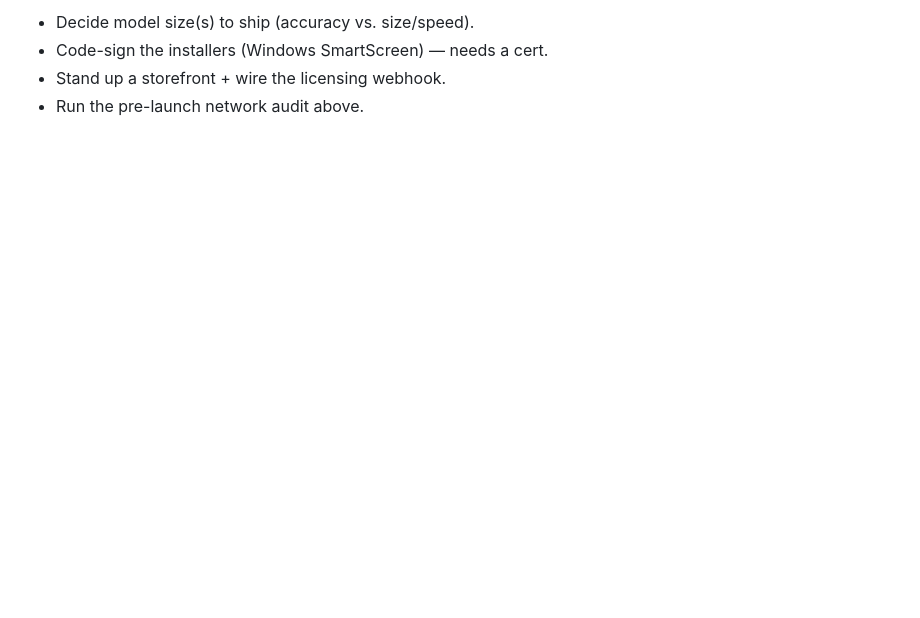
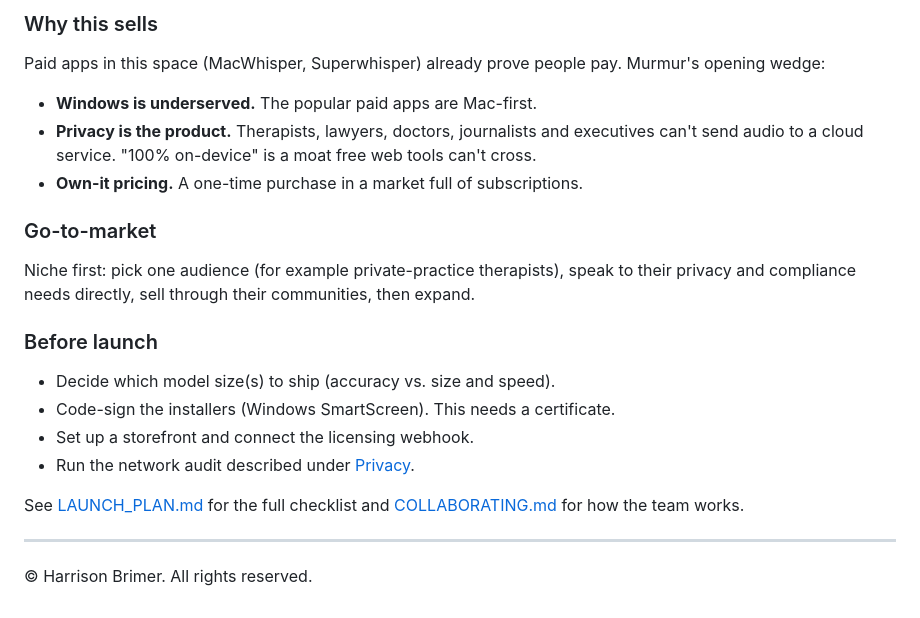
Before and after one commit to HBrimer/murmur, a Markdown page: README.md, the part around one of its changes. GitHub-like rendering; folded sections open; blank space fills up the shorter version.

```diff
--- a/README.md
+++ b/README.md
@@ -107,5 +139,31 @@ Ship the whisper + ffmpeg binaries and any default model via `extraResources`
 
-- Decide model size(s) to ship (accuracy vs. size/speed).
-- Code-sign the installers (Windows SmartScreen) — needs a cert.
-- Stand up a storefront + wire the licensing webhook.
-- Run the pre-launch network audit above.
+### Why this sells
+
+Paid apps in this space (MacWhisper, Superwhisper) already prove people pay. Murmur's
+opening wedge:
+
+- **Windows is underserved.** The popular paid apps are Mac-first.
+- **Privacy is the product.** Therapists, lawyers, doctors, journalists and executives
+  can't send audio to a cloud service. "100% on-device" is a moat free web tools can't cross.
+- **Own-it pricing.** A one-time purchase in a market full of subscriptions.
+
+### Go-to-market
+
+Niche first: pick one audience (for example private-practice therapists), speak to their
+privacy and compliance needs directly, sell through their communities, then expand.
+
+### Before launch
+
+- Decide which model size(s) to ship (accuracy vs. size and speed).
+- Code-sign the installers (Windows SmartScreen). This needs a certificate.
+- Set up a storefront and connect the licensing webhook.
+- Run the network audit described under [Privacy](#privacy).
+
+See [LAUNCH_PLAN.md](LAUNCH_PLAN.md) for the full checklist and
+[COLLABORATING.md](COLLABORATING.md) for how the team works.
+
+</details>
+
+---
+
+© Harrison Brimer. All rights reserved.
```
Also changed, not shown: other parts of README.md (+106 -74 lines), docs/assets/app-screenshot.png (added), 2 other files.
